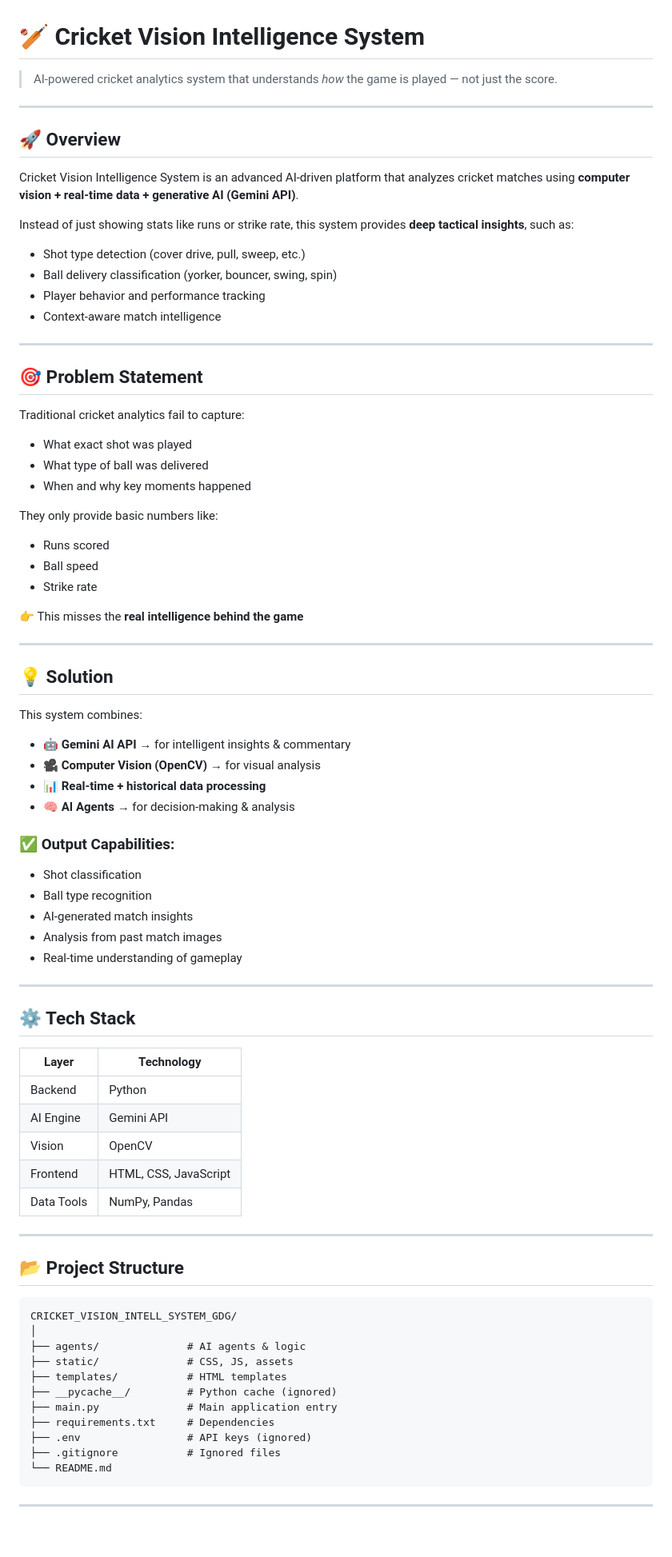
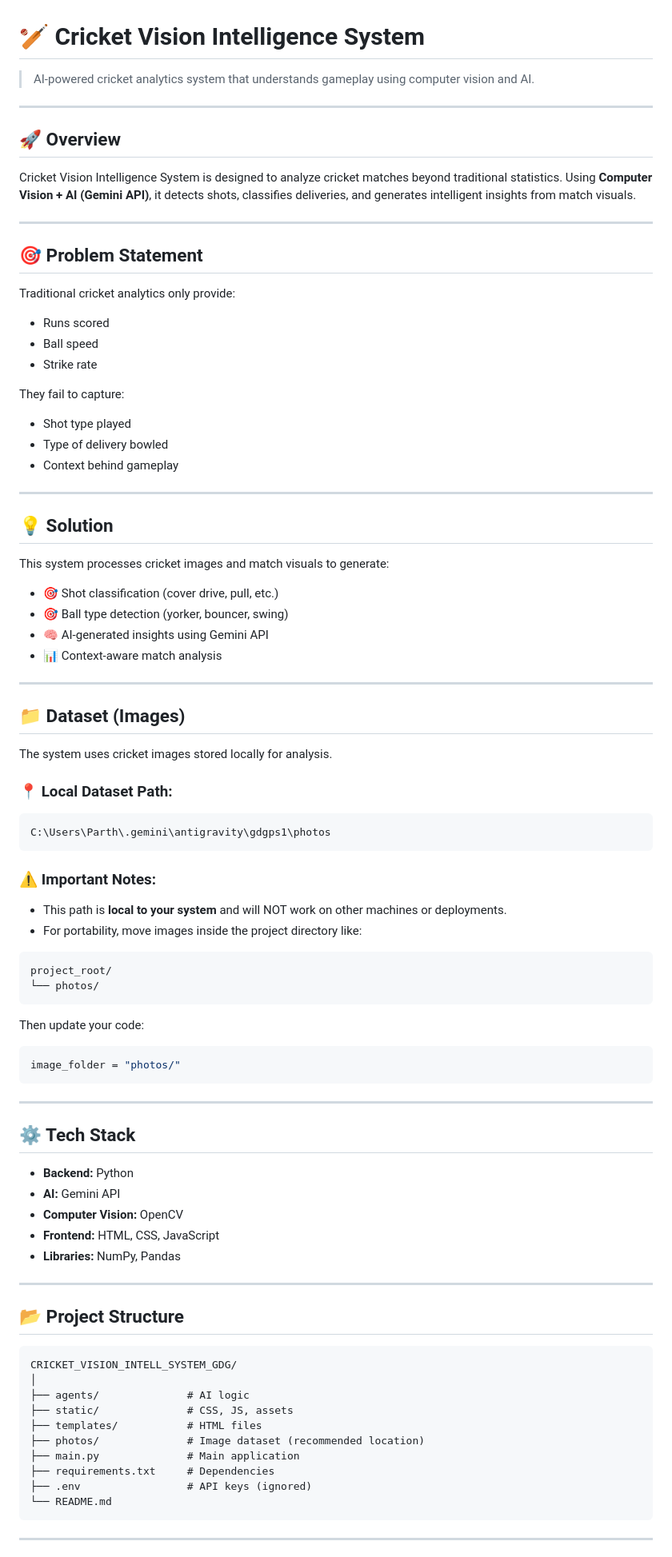
Before and after one commit to parth-khera/CRICKET_VISION_INTELL_SYSTEM_GDG, a Markdown page: README.md, the part around one of its changes. Shown at 80% size. Rendered like a GitHub page; blank space fills up the shorter version.

````diff
--- a/README.md
+++ b/README.md
@@ -1,84 +1,92 @@
 # 🏏 Cricket Vision Intelligence System
 
-> AI-powered cricket analytics system that understands *how* the game is played — not just the score.
+> AI-powered cricket analytics system that understands gameplay using computer vision and AI.
 
 ---
 
 ## 🚀 Overview
 
-Cricket Vision Intelligence System is an advanced AI-driven platform that analyzes cricket matches using **computer vision + real-time data + generative AI (Gemini API)**.
-
-Instead of just showing stats like runs or strike rate, this system provides **deep tactical insights**, such as:
-
-* Shot type detection (cover drive, pull, sweep, etc.)
-* Ball delivery classification (yorker, bouncer, swing, spin)
-* Player behavior and performance tracking
-* Context-aware match intelligence
+Cricket Vision Intelligence System is designed to analyze cricket matches beyond traditional statistics. Using **Computer Vision + AI (Gemini API)**, it detects shots, classifies deliveries, and generates intelligent insights from match visuals.
 
 ---
 
 ## 🎯 Problem Statement
 
-Traditional cricket analytics fail to capture:
-
-* What exact shot was played
-* What type of ball was delivered
-* When and why key moments happened
-
-They only provide basic numbers like:
+Traditional cricket analytics only provide:
 
 * Runs scored
 * Ball speed
 * Strike rate
 
-👉 This misses the **real intelligence behind the game**
+They fail to capture:
+
+* Shot type played
+* Type of delivery bowled
+* Context behind gameplay
 
 ---
 
 ## 💡 Solution
 
-This system combines:
+This system processes cricket images and match visuals to generate:
 
-* 🤖 **Gemini AI API** → for intelligent insights & commentary
-* 🎥 **Computer Vision (OpenCV)** → for visual analysis
-* 📊 **Real-time + historical data processing**
-* 🧠 **AI Agents** → for decision-making & analysis
+* 🎯 Shot classification (cover drive, pull, etc.)
+* 🎯 Ball type detection (yorker, bouncer, swing)
+* 🧠 AI-generated insights using Gemini API
+* 📊 Context-aware match analysis
 
-### ✅ Output Capabilities:
+---
 
-* Shot classification
-* Ball type recognition
-* AI-generated match insights
-* Analysis from past match images
-* Real-time understanding of gameplay
+## 📁 Dataset (Images)
+
+The system uses cricket images stored locally for analysis.
+
+### 📍 Local Dataset Path:
+
+```id="datasetpath1"
+C:\Users\Parth\.gemini\antigravity\gdgps1\photos
+```
+
+### ⚠️ Important Notes:
+
+* This path is **local to your system** and will NOT work on other machines or deployments.
+* For portability, move images inside the project directory like:
+
+```id="datasetpath2"
+project_root/
+└── photos/
+```
+
+Then update your code:
+
+```python id="datasetpath3"
+image_folder = "photos/"
+```
 
 ---
 
 ## ⚙️ Tech Stack
 
-| Layer      | Technology            |
-| ---------- | --------------------- |
-| Backend    | Python                |
-| AI Engine  | Gemini API            |
-| Vision     | OpenCV                |
-| Frontend   | HTML, CSS, JavaScript |
-| Data Tools | NumPy, Pandas         |
+* **Backend:** Python
+* **AI:** Gemini API
+* **Computer Vision:** OpenCV
+* **Frontend:** HTML, CSS, JavaScript
+* **Libraries:** NumPy, Pandas
 
 ---
 
 ## 📂 Project Structure
 
-```
+```id="structure1"
 CRICKET_VISION_INTELL_SYSTEM_GDG/
 │
-├── agents/              # AI agents & logic
+├── agents/              # AI logic
 ├── static/              # CSS, JS, assets
-├── templates/           # HTML templates
-├── __pycache__/         # Python cache (ignored)
-├── main.py              # Main application entry
+├── templates/           # HTML files
+├── photos/              # Image dataset (recommended location)
+├── main.py              # Main application
 ├── requirements.txt     # Dependencies
 ├── .env                 # API keys (ignored)
-├── .gitignore           # Ignored files
 └── README.md
 ```
 
````
Also changed, not shown: other parts of README.md (+33 -42 lines).
